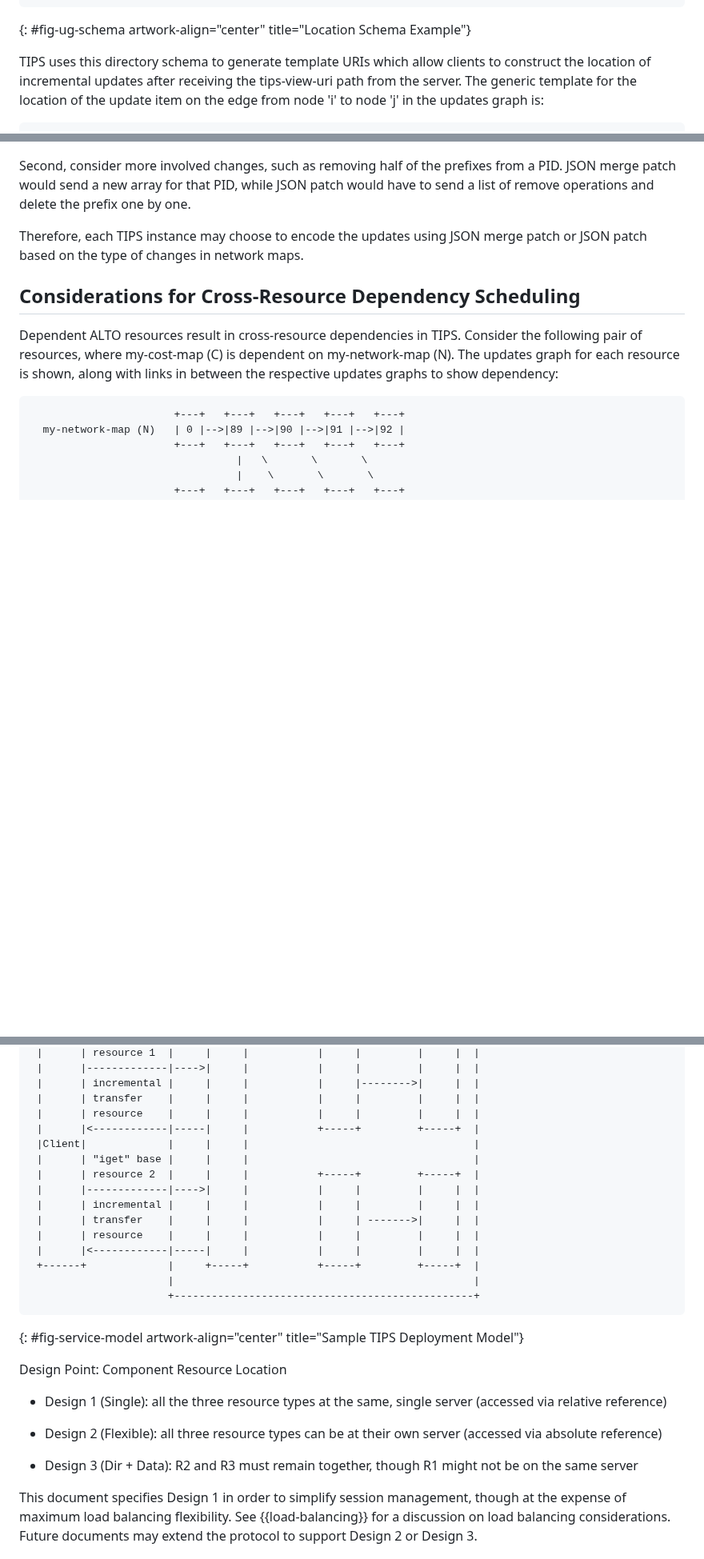
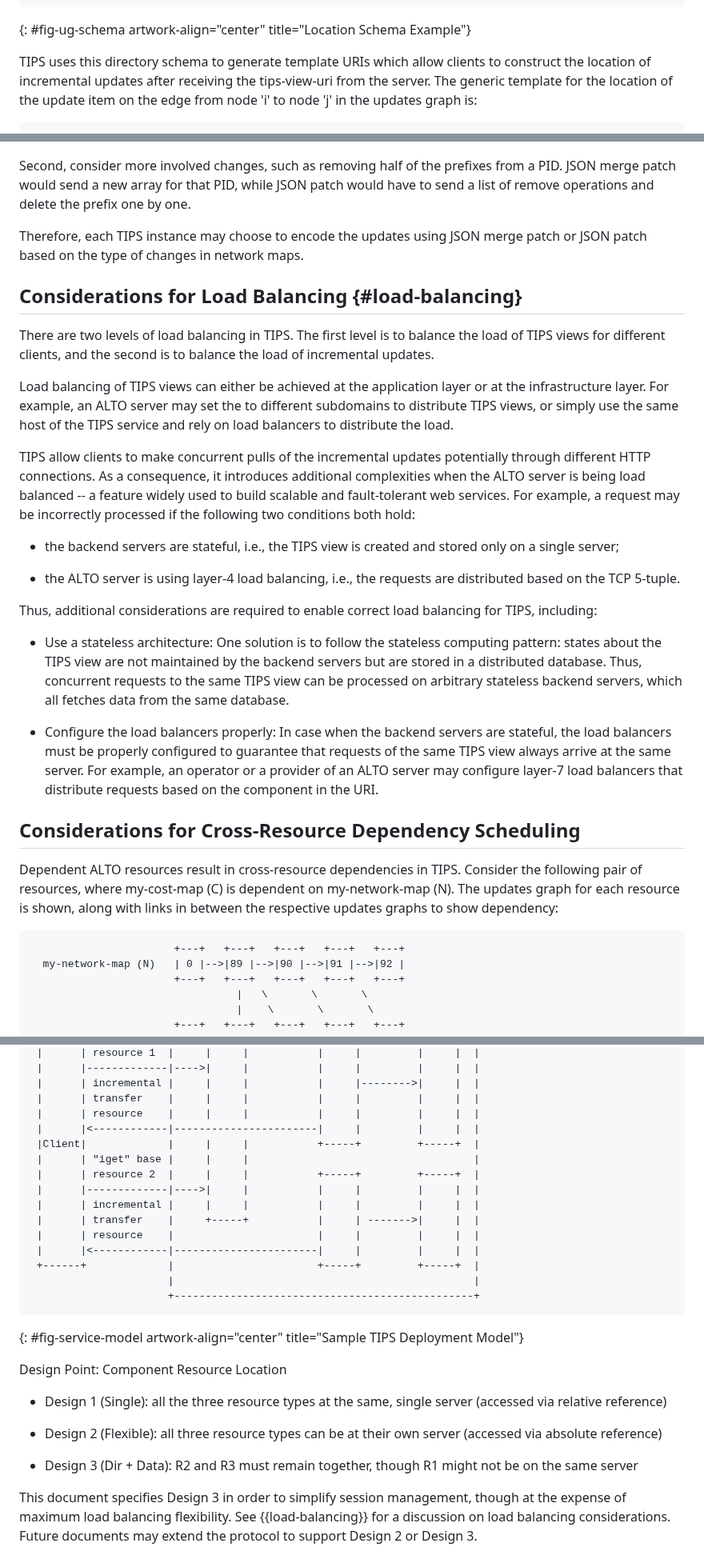
Before and after one commit to ietf-wg-alto/draft-ietf-alto-new-transport, a Markdown page: draft-ietf-alto-new-transport.md, 3 parts joined by grey strips. Shown at 80% size. GitHub-like rendering; blank space fills up the shorter version.

Commit message:
Support subdomain as suggested by HTTPDIR review
Signed-off-by: Kai Gao <emiapwil@gmail.com>

```diff
--- a/draft-ietf-alto-new-transport.md
+++ b/draft-ietf-alto-new-transport.md
@@ -567,7 +580,7 @@ location schema of this TIPS view will have the format as in {{fig-ug-schema}}.
 
 TIPS uses this directory schema to generate template URIs which allow
 clients to construct the location of incremental updates after receiving the
-tips-view-uri path from the server. The generic template for the location of the
+tips-view-uri from the server. The generic template for the location of the
 update item on the edge from node 'i' to node 'j' in the updates graph is:
 
 ~~~
@@ -1259,6 +1264,48 @@ Therefore, each TIPS instance may choose to encode the updates using
 JSON merge patch or JSON patch based on the type of changes in
 network maps.
 
+##  Considerations for Load Balancing {#load-balancing}
+
+There are two levels of load balancing in TIPS. The first level is to balance
+the load of TIPS views for different clients, and the second is to balance the
+load of incremental updates.
+
+Load balancing of TIPS views can either be achieved at the application layer or
+at the infrastructure layer. For example, an ALTO server may set the
+<tips-view-host> to different subdomains to distribute TIPS views, or simply use
+the same host of the TIPS service and rely on load balancers to distribute the
+load.
+
+TIPS allow clients to make concurrent pulls of the incremental
+updates potentially through different HTTP connections.  As a
+consequence, it introduces additional complexities when the ALTO
+server is being load balanced -- a feature widely used to build
+scalable and fault-tolerant web services.  For example, a request may
+be incorrectly processed if the following two conditions both hold:
+
+-  the backend servers are stateful, i.e., the TIPS view is created
+   and stored only on a single server;
+
+-  the ALTO server is using layer-4 load balancing, i.e., the
+   requests are distributed based on the TCP 5-tuple.
+
+Thus, additional considerations are required to enable correct load
+balancing for TIPS, including:
+
+-  Use a stateless architecture: One solution is to follow the
+   stateless computing pattern: states about the TIPS view are not
+   maintained by the backend servers but are stored in a distributed
+   database.  Thus, concurrent requests to the same TIPS view can be
+   processed on arbitrary stateless backend servers, which all
+   fetches data from the same database.
+
+-  Configure the load balancers properly: In case when the backend
+   servers are stateful, the load balancers must be properly
+   configured to guarantee that requests of the same TIPS view always
+   arrive at the same server.  For example, an operator or a provider
+   of an ALTO server may configure layer-7 load balancers that
+   distribute requests based on the <tips-view-path> component in the URI.
+
 ## Considerations for Cross-Resource Dependency Scheduling
 
 Dependent ALTO resources result in cross-resource dependencies in
@@ -1666,16 +1702,16 @@ Conceptually, the TIPS system consists of three types of resources:
  |      | incremental |     |     |           |     |-------->|     |  |
  |      | transfer    |     |     |           |     |         |     |  |
  |      | resource    |     |     |           |     |         |     |  |
- |      |<------------|-----|     |           +-----+         +-----+  |
- |Client|             |     |     |                                    |
+ |      |<------------|-----------------------|     |         |     |  |
+ |Client|             |     |     |           +-----+         +-----+  |
  |      | "iget" base |     |     |                                    |
  |      | resource 2  |     |     |           +-----+         +-----+  |
  |      |-------------|---->|     |           |     |         |     |  |
  |      | incremental |     |     |           |     |         |     |  |
- |      | transfer    |     |     |           |     | ------->|     |  |
- |      | resource    |     |     |           |     |         |     |  |
- |      |<------------|-----|     |           |     |         |     |  |
- +------+             |     +-----+           +-----+         +-----+  |
+ |      | transfer    |     +-----+           |     | ------->|     |  |
+ |      | resource    |                       |     |         |     |  |
+ |      |<------------|-----------------------|     |         |     |  |
+ +------+             |                       +-----+         +-----+  |
                       |                                                |
                       +------------------------------------------------+
 ~~~~
@@ -1692,7 +1728,7 @@ Design Point: Component Resource Location
 - Design 3 (Dir + Data): R2 and R3 must remain together, though R1 might not be
   on the same server
 
-This document specifies Design 1 in order to simplify session management, though
+This document specifies Design 3 in order to simplify session management, though
 at the expense of maximum load balancing flexibility. See {{load-balancing}} for
 a discussion on load balancing considerations. Future documents may extend the
 protocol to support Design 2 or Design 3.
```
Also changed, not shown: other parts of draft-ietf-alto-new-transport.md (+122 -128 lines).
